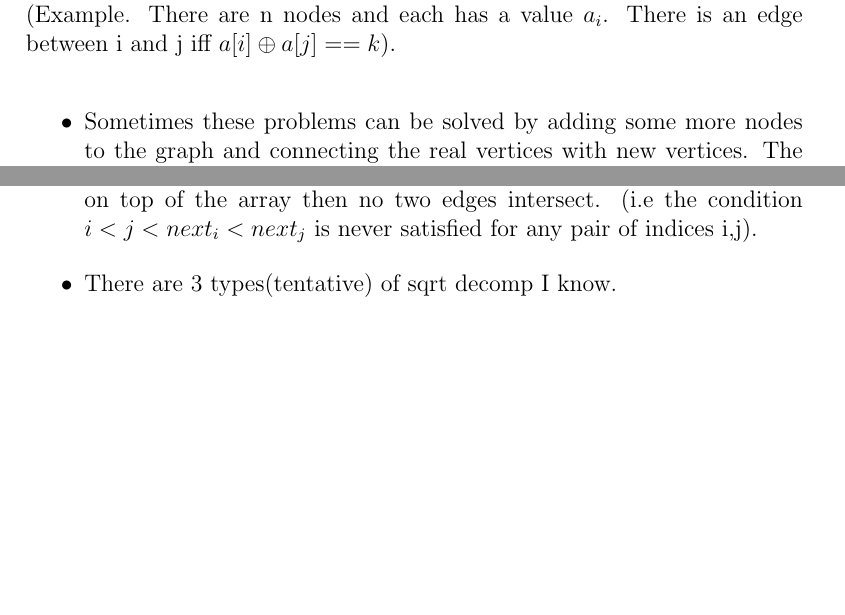
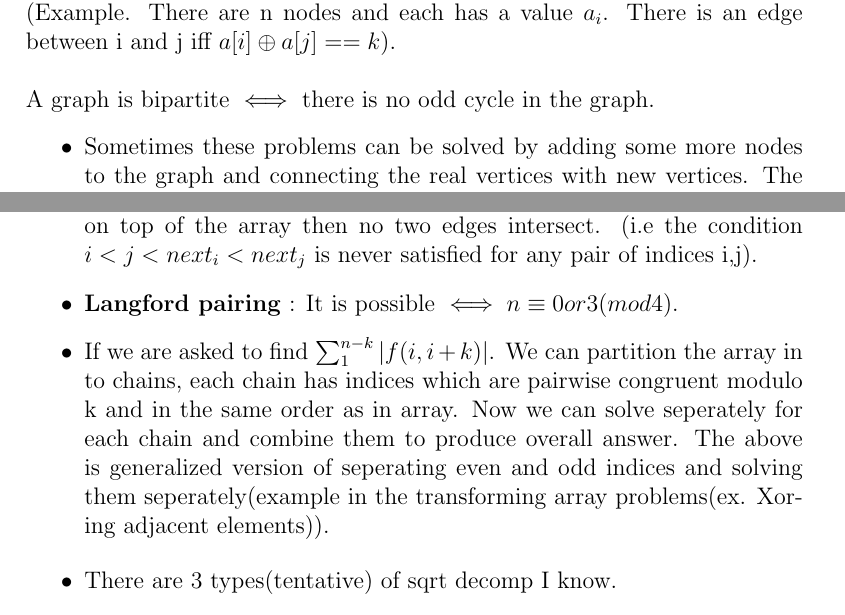
Before and after one commit to gear4th/Algorithms-Notes, a LaTeX document (Notes.tex, which reads arrays/arrays.tex, graphs/graphs.tex): two parts of pages 11 and 16 of 25, joined at a grey line, cut so that both start at the same text, the shorter picture padded with empty space. Compiled offline with pdfLaTeX.

Commit message:
arrays and bipartite graph

```diff
--- a/arrays/arrays.tex
+++ b/arrays/arrays.tex
@@ -6,6 +6,8 @@
 \begin{itemize}
 	\item When we are asked to count number of pairs that satisfy a specific condition in an array. You should first try to rearrange the equation to get all the $i^{th}$ index terms to left side and $j^{th}$ index terms to right side. This will help us reduce $O(n^2)$ to $O(n)$.
 	\item Let p be an array of distinct elements and $next_{i}$ be the smallest $j>i$ s.t $p[j]>p[i]$. Then when we draw edges(curves) from $i -> next_{i}$ on top of the array then no two edges intersect. (i.e the condition $i<j<next_{i}<next_{j}$ is never satisfied for any pair of indices i,j).
+	\item \textbf{Langford pairing} : It is possible $\iff n\equiv 0 or 3(mod 4)$.
+	\item If we are asked to find $\sum_{1}^{n-k}|f(i,i+k)|$. We can partition the array in to chains, each chain has indices which are pairwise congruent modulo k and in the same order as in array. Now we can solve seperately for each chain and combine them to produce overall answer. The above is generalized version of seperating even and odd indices and solving them seperately(example in the transforming array problems(ex. Xoring adjacent elements)).
 \end{itemize}
 
 \begin{itemize}
--- a/graphs/graphs.tex
+++ b/graphs/graphs.tex
@@ -7,6 +7,8 @@
 In OJ's most of the problems concerning MST's can be solved with Kruskal's algorithm.(others are Prim's and Boruvka's).\\
 
 There are certain kind of problems where number of edges are huge. They are not given in the input but told to us using certain properties of vertices. (Example. There are n nodes and each has a value $a_{i}$. There is an edge between i and j iff $a[i]\oplus a[j]==k$).\\
+
+A graph is bipartite $\iff$ there is no odd cycle in the graph.
 \begin{itemize}
 	\item Sometimes these problems can be solved by adding some more nodes to the graph and connecting the real vertices with new vertices. The property for the graph(ex.number of components) asked in the question may remain same for the new graph and now edges may be less.
 \end{itemize}
```
Also changed, not shown: Notes.pdf.
